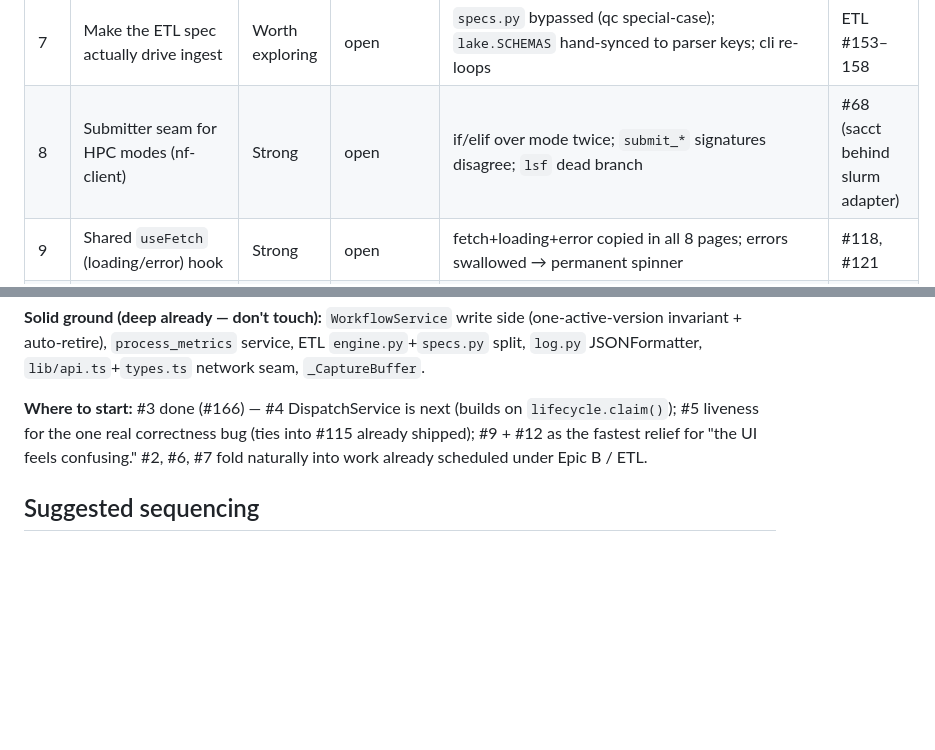
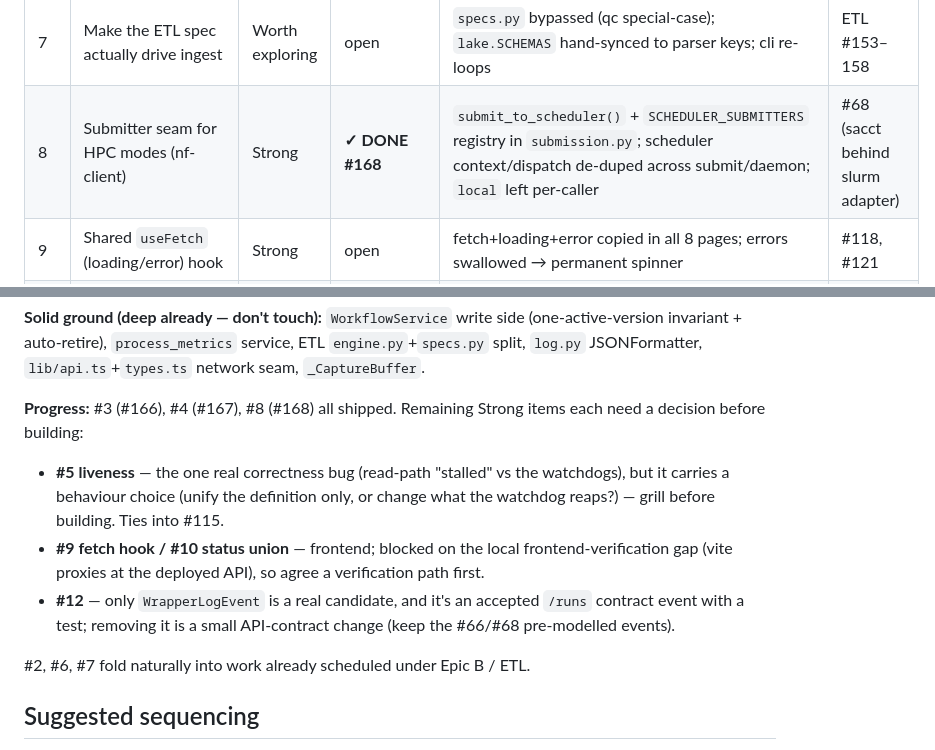
Before and after one commit to seandavi/nextflow_telemetry, a Markdown page: docs/roadmap.md, 2 parts joined by grey strips. Drawn GitHub-style; blank space fills up the shorter version.

Commit message:
docs(roadmap): mark #8 done; record remaining deepening items need decisions (#169)
Co-authored-by: Claude Fable 5 <noreply@anthropic.com>

```diff
--- a/docs/roadmap.md
+++ b/docs/roadmap.md
@@ -163,7 +163,7 @@ locality**. Strength: Strong / Worth exploring / Speculative.
 | 5 | Liveness module — one "is this alive?" | Strong | open · **latent bug** | stalled re-derived 6× / 5 columns; read path calls `submitted` runs stalled, watchdog won't reap them | **#115**, ADR-0002 |
 | 6 | One reader for the `trace` JSONB | Worth exploring | open | decoded 3 ways (`.get` / `->>`); FAILED/ABORTED predicate copied ~17× | #62 |
 | 7 | Make the ETL spec actually drive ingest | Worth exploring | open | `specs.py` bypassed (qc special-case); `lake.SCHEMAS` hand-synced to parser keys; cli re-loops | ETL #153–158 |
-| 8 | Submitter seam for HPC modes (nf-client) | Strong | open | if/elif over mode twice; `submit_*` signatures disagree; `lsf` dead branch | #68 (sacct behind slurm adapter) |
+| 8 | Submitter seam for HPC modes (nf-client) | Strong | **✓ DONE #168** | `submit_to_scheduler()` + `SCHEDULER_SUBMITTERS` registry in `submission.py`; scheduler context/dispatch de-duped across submit/daemon; `local` left per-caller | #68 (sacct behind slurm adapter) |
 | 9 | Shared `useFetch` (loading/error) hook | Strong | open | fetch+loading+error copied in all 8 pages; errors swallowed → permanent spinner | #118, #121 |
 | 10 | One status→colour/label map + real union | Strong | open | ~60 inline ternaries; `classification`/`status` typed as bare `string` | #121 |
 | 11 | "Run log artifacts" module | Worth exploring | open | `ON CONFLICT uq_task_log` upsert ×3; run-level logs smuggled into task-keyed table | #120, #62, #93 |
@@ -173,10 +173,17 @@ locality**. Strength: Strong / Worth exploring / Speculative.
 invariant + auto-retire), `process_metrics` service, ETL `engine.py`+`specs.py` split, `log.py`
 JSONFormatter, `lib/api.ts`+`types.ts` network seam, `_CaptureBuffer`.
 
-**Where to start:** #3 done (#166) — #4 DispatchService is next (builds on `lifecycle.claim()`);
-#5 liveness for the one real correctness bug (ties into #115 already shipped); #9 + #12 as the
-fastest relief for "the UI feels confusing." #2, #6, #7 fold naturally into work already scheduled
-under Epic B / ETL.
+**Progress:** #3 (#166), #4 (#167), #8 (#168) all shipped. Remaining Strong items each need a
+decision before building:
+- **#5 liveness** — the one real correctness bug (read-path "stalled" vs the watchdogs), but it
+  carries a behaviour choice (unify the definition only, or change what the watchdog reaps?) — grill
+  before building. Ties into #115.
+- **#9 fetch hook / #10 status union** — frontend; blocked on the local frontend-verification gap
+  (vite proxies at the deployed API), so agree a verification path first.
+- **#12** — only `WrapperLogEvent` is a real candidate, and it's an accepted `/runs` contract event
+  with a test; removing it is a small API-contract change (keep the #66/#68 pre-modelled events).
+
+#2, #6, #7 fold naturally into work already scheduled under Epic B / ETL.
 
 ## Suggested sequencing
 
```
